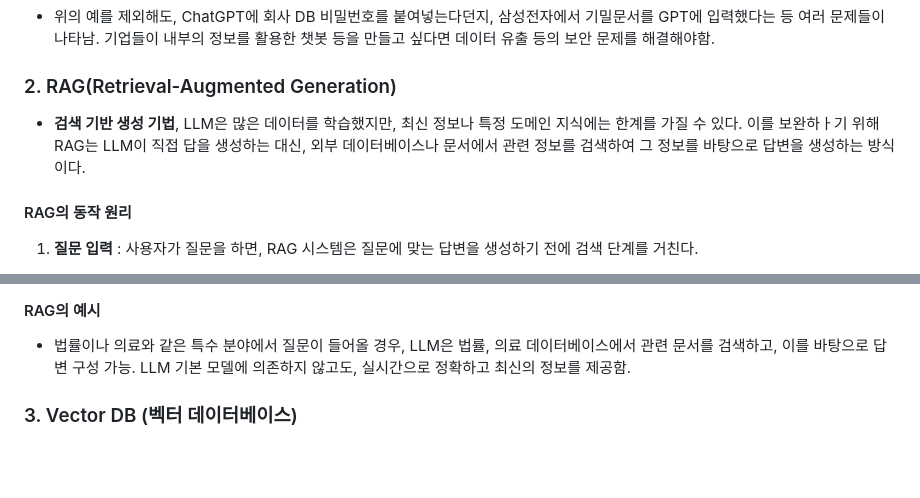
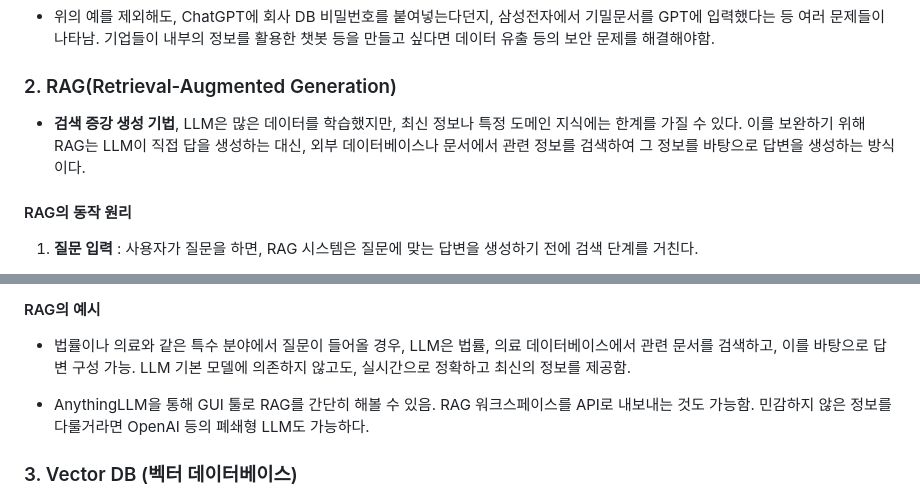
Before and after one commit to seok0205/TIL, a Markdown page: LLM, RAG/concept of LLM.md, 2 parts joined by grey strips. Drawn GitHub-style; blank space fills up the shorter version.

Commit message:
create 241120 TIL
241120 TIL -> RAG 복습

```diff
--- a/LLM, RAG/concept of LLM.md
+++ b/LLM, RAG/concept of LLM.md
@@ -74,7 +74,7 @@
 
 ### 2. RAG(Retrieval-Augmented Generation)
 
-- __검색 기반 생성 기법__, LLM은 많은 데이터를 학습했지만, 최신 정보나 특정 도메인 지식에는 한계를 가질 수 있다. 이를 보완하ㅏ기 위해 RAG는 LLM이 직접 답을 생성하는 대신, 외부 데이터베이스나 문서에서 관련 정보를 검색하여 그 정보를 바탕으로 답변을 생성하는 방식이다.
+- __검색 증강 생성 기법__, LLM은 많은 데이터를 학습했지만, 최신 정보나 특정 도메인 지식에는 한계를 가질 수 있다. 이를 보완하기 위해 RAG는 LLM이 직접 답을 생성하는 대신, 외부 데이터베이스나 문서에서 관련 정보를 검색하여 그 정보를 바탕으로 답변을 생성하는 방식이다.
 
 #### RAG의 동작 원리
 
@@ -95,6 +95,8 @@
 #### RAG의 예시
 
 - 법률이나 의료와 같은 특수 분야에서 질문이 들어올 경우, LLM은 법률, 의료 데이터베이스에서 관련 문서를 검색하고, 이를 바탕으로 답변 구성 가능. LLM 기본 모델에 의존하지 않고도, 실시간으로 정확하고 최신의 정보를 제공함.
+
+- AnythingLLM을 통해 GUI 툴로 RAG를 간단히 해볼 수 있음. RAG 워크스페이스를 API로 내보내는 것도 가능함. 민감하지 않은 정보를 다룰거라면 OpenAI 등의 폐쇄형 LLM도 가능하다.
 
 ### 3. Vector DB (벡터 데이터베이스)
 
```
Also changed, not shown: LLM, RAG/How to build LLM system.md (+1 -0 lines), 1 other file.
